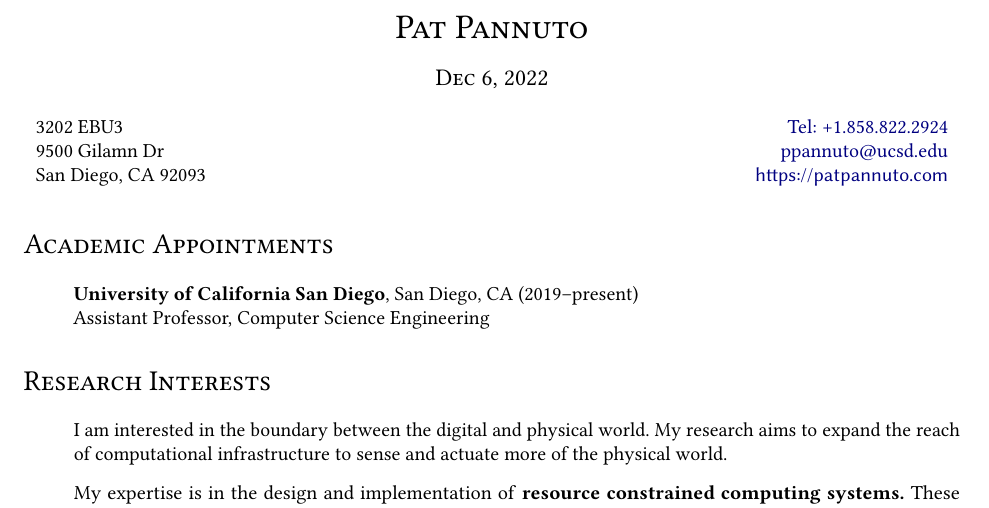
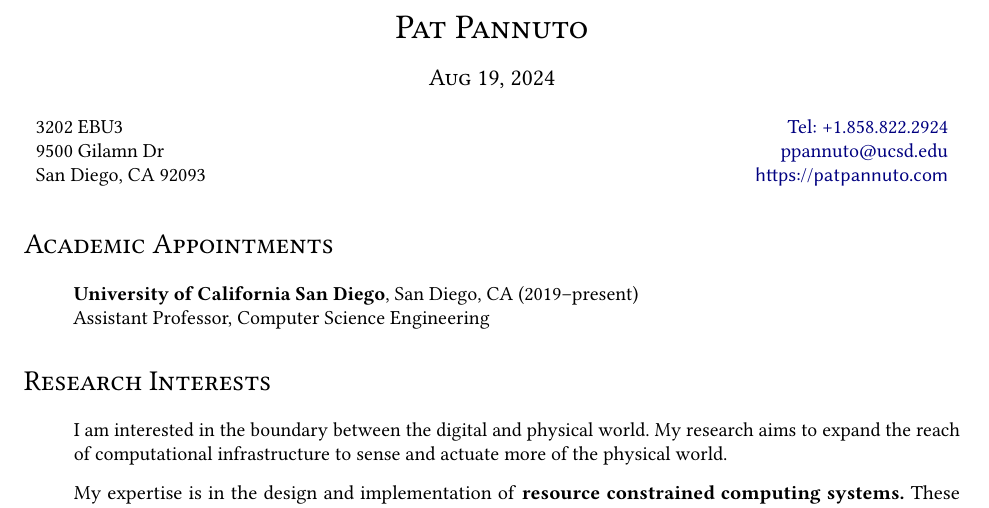
Before and after one commit to ppannuto/patpannuto.com, a LaTeX CV (cv/pannuto.tex): part of page 1 of 9, cut so that both start at the same text. Compiled offline with pdfLaTeX.

Commit message:
update published CV

```diff
--- a/cv/pannuto.tex
+++ b/cv/pannuto.tex
@@ -163,7 +163,7 @@
   \begin{tabular}{c}
     \textsc{\LARGE Pat Pannuto} \\
     \\
-    \textsc{\large Dec 6, 2022}
+    \textsc{\large Aug 19, 2024}
   \end{tabular}
 \end{table}
 
```
Also changed, not shown: 1 other file.
